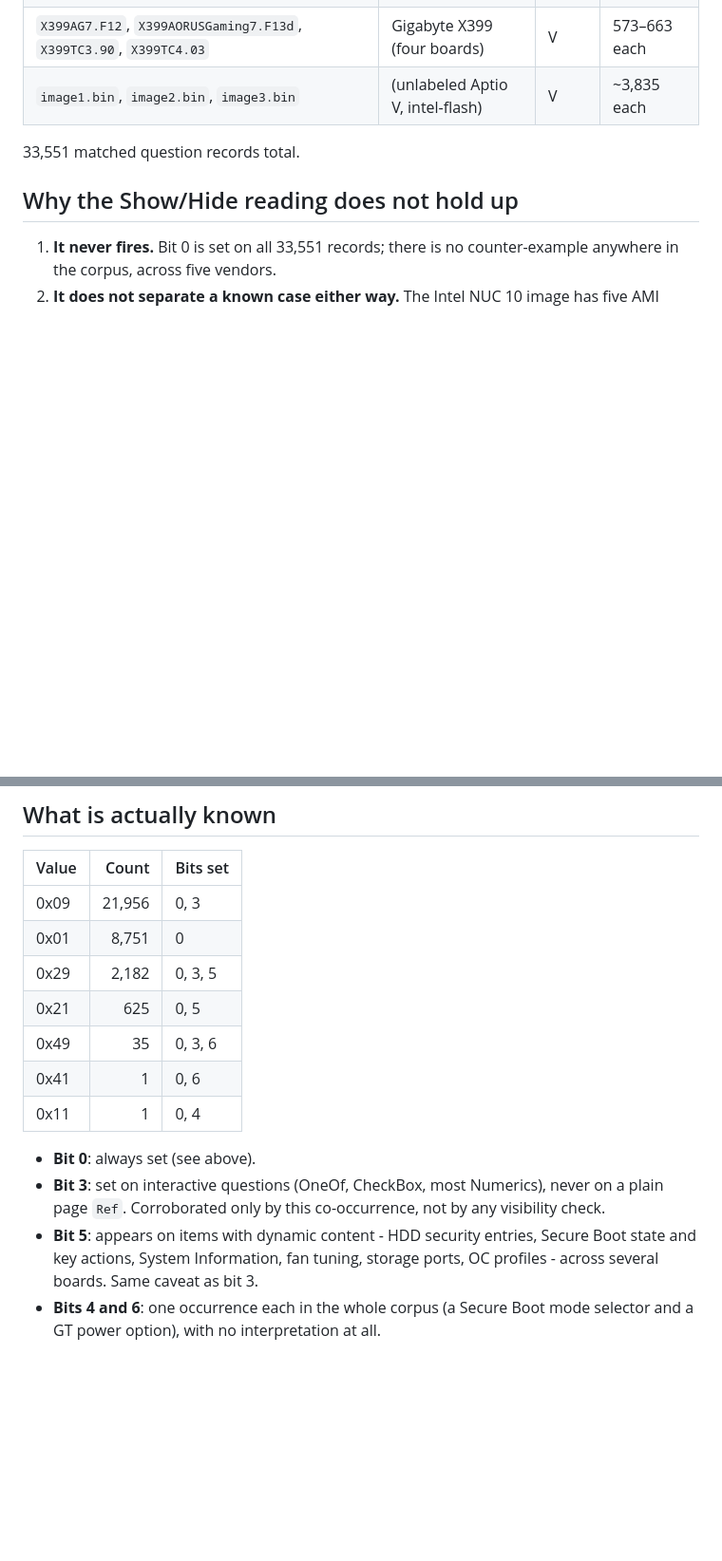
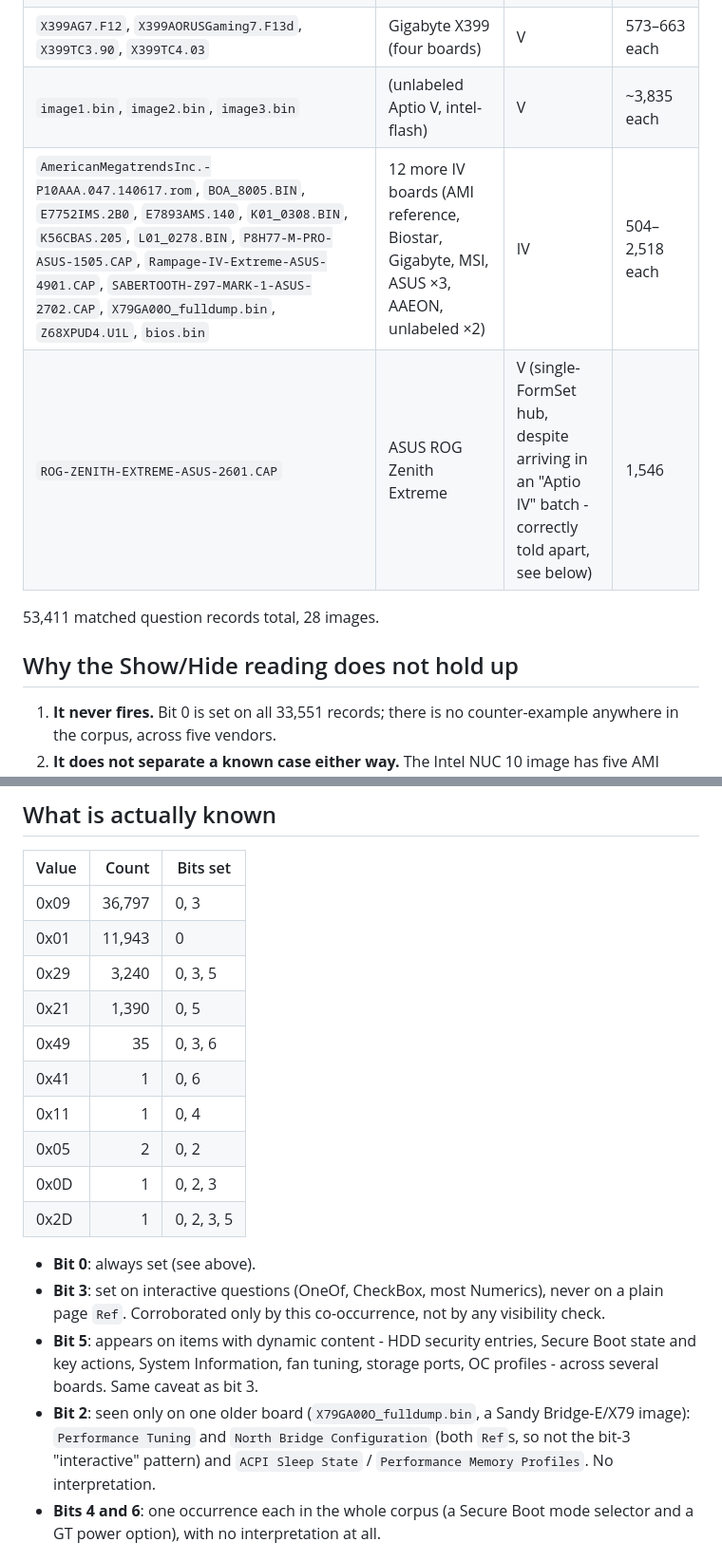
Before and after one commit to titonax/UEFI-Editor-CLAUDE, a Markdown page: docs/ami/setupdata-control-flags.md, 2 parts joined by grey strips. Shown at 95% size. Drawn GitHub-style; blank space fills up the shorter version.

Commit message:
docs: extend SetupData control-flag evidence with the 14-sample Aptio IV batch
53,411 matched question records across 28 images now (14 Aptio IV, 14 Aptio
V, five more vendors than before: Supermicro, Biostar, MSI, AAEON, and more
ASUS/Gigabyte/Intel boards). Bit 0 is still set on every single record - no
counter-example anywhere, further from that being coincidence. New: bit 2,
seen only on one older Sandy Bridge-E/X79 board, on both Refs and OneOfs
(so it isn't the bit-3 "interactive question" pattern); still no
interpretation. No change to what the app reports - still informational
only, per the previous retraction.

Co-Authored-By: Claude Sonnet 5 <noreply@anthropic.com>
Claude-Session: https://claude.ai/code/session_013qM7cYYWBEaB6X3phMiUKM

```diff
--- a/docs/ami/setupdata-control-flags.md
+++ b/docs/ami/setupdata-control-flags.md
@@ -24,8 +24,10 @@ it against 14 images from five vendors and two Aptio generations.
 | `E7B09AMS.1C0` / `.1D9` | Gigabyte (AM5) | V | 948 / 953 |
 | `X399AG7.F12`, `X399AORUSGaming7.F13d`, `X399TC3.90`, `X399TC4.03` | Gigabyte X399 (four boards) | V | 573–663 each |
 | `image1.bin`, `image2.bin`, `image3.bin` | (unlabeled Aptio V, intel-flash) | V | ~3,835 each |
+| `AmericanMegatrendsInc.-P10AAA.047.140617.rom`, `BOA_8005.BIN`, `E7752IMS.2B0`, `E7893AMS.140`, `K01_0308.BIN`, `K56CBAS.205`, `L01_0278.BIN`, `P8H77-M-PRO-ASUS-1505.CAP`, `Rampage-IV-Extreme-ASUS-4901.CAP`, `SABERTOOTH-Z97-MARK-1-ASUS-2702.CAP`, `X79GA00O_fulldump.bin`, `Z68XPUD4.U1L`, `bios.bin` | 12 more IV boards (AMI reference, Biostar, Gigabyte, MSI, ASUS ×3, AAEON, unlabeled ×2) | IV | 504–2,518 each |
+| `ROG-ZENITH-EXTREME-ASUS-2601.CAP` | ASUS ROG Zenith Extreme | V (single-FormSet hub, despite arriving in an "Aptio IV" batch - correctly told apart, see below) | 1,546 |
 
-33,551 matched question records total.
+53,411 matched question records total, 28 images.
 
 ## Why the Show/Hide reading does not hold up
 
@@ -54,13 +56,16 @@ readings, so neither is reported as a verdict.
 
 | Value | Count | Bits set |
 | --- | ---: | --- |
-| 0x09 | 21,956 | 0, 3 |
-| 0x01 | 8,751 | 0 |
-| 0x29 | 2,182 | 0, 3, 5 |
-| 0x21 | 625 | 0, 5 |
+| 0x09 | 36,797 | 0, 3 |
+| 0x01 | 11,943 | 0 |
+| 0x29 | 3,240 | 0, 3, 5 |
+| 0x21 | 1,390 | 0, 5 |
 | 0x49 | 35 | 0, 3, 6 |
 | 0x41 | 1 | 0, 6 |
 | 0x11 | 1 | 0, 4 |
+| 0x05 | 2 | 0, 2 |
+| 0x0D | 1 | 0, 2, 3 |
+| 0x2D | 1 | 0, 2, 3, 5 |
 
 - **Bit 0**: always set (see above).
 - **Bit 3**: set on interactive questions (OneOf, CheckBox, most Numerics),
@@ -69,6 +74,10 @@ readings, so neither is reported as a verdict.
 - **Bit 5**: appears on items with dynamic content - HDD security entries,
   Secure Boot state and key actions, System Information, fan tuning,
   storage ports, OC profiles - across several boards. Same caveat as bit 3.
+- **Bit 2**: seen only on one older board (`X79GA00O_fulldump.bin`, a Sandy
+  Bridge-E/X79 image): `Performance Tuning` and `North Bridge Configuration`
+  (both `Ref`s, so not the bit-3 "interactive" pattern) and `ACPI Sleep
+  State` / `Performance Memory Profiles`. No interpretation.
 - **Bits 4 and 6**: one occurrence each in the whole corpus (a Secure Boot
   mode selector and a GT power option), with no interpretation at all.
 
```
